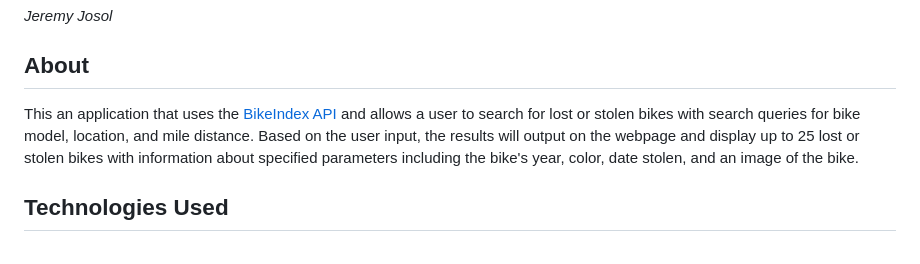
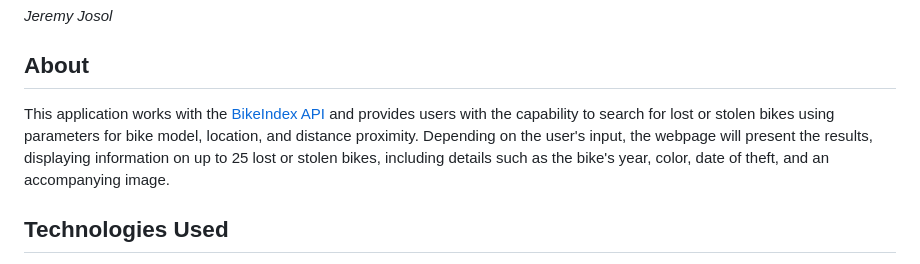
Before and after one commit to jeremyjosol/bike-index-API, a Markdown page: README.md, the part around the change. Rendered like a GitHub page.

Commit message:
Refactor

```diff
--- a/README.md
+++ b/README.md
@@ -4,7 +4,7 @@
 _Jeremy Josol_
 
 ## About
-This an application that uses the [BikeIndex API](https://bikeindex.org/documentation/api_v3) and allows a user to search for lost or stolen bikes with search queries for bike model, location, and mile distance. Based on the user input, the results will output on the webpage and display up to 25 lost or stolen bikes with information about specified parameters including the bike's year, color, date stolen, and an image of the bike.
+This application works with the [BikeIndex API](https://bikeindex.org/documentation/api_v3) and provides users with the capability to search for lost or stolen bikes using parameters for bike model, location, and distance proximity. Depending on the user's input, the webpage will present the results, displaying information on up to 25 lost or stolen bikes, including details such as the bike's year, color, date of theft, and an accompanying image.
 
 ## Technologies Used
 
```
